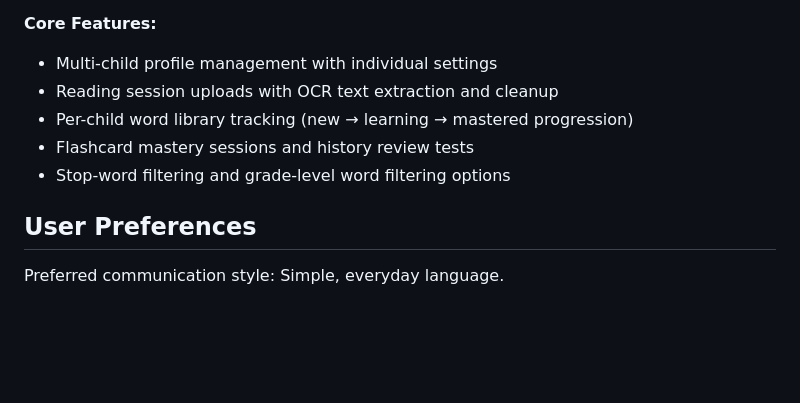
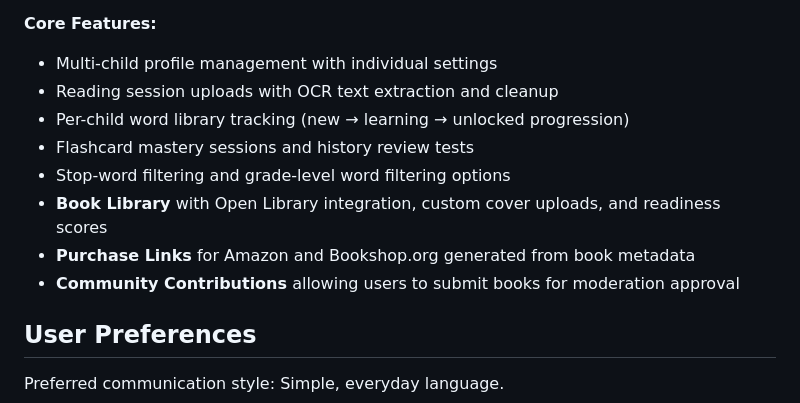
Before and after one commit to benjaminBrynildsen/Osmosify, a Markdown page: replit.md, the part around the change. Drawn GitHub-style; blank space fills up the shorter version.

Commit message:
Update documentation to reflect new library and contribution features
Update replit.md to include new features such as the Book Library, Purchase Links, and Community Contributions.

Replit-Commit-Author: Agent
Replit-Commit-Session-Id: f811b29b-ea93-4fc5-90d0-7acc5b92925b
Replit-Commit-Checkpoint-Type: full_checkpoint
Replit-Commit-Event-Id: e79edcd3-eeb7-4694-a46b-53a33fd28d70
Replit-Commit-Screenshot-Url: https://storage.googleapis.com/screenshot-production-us-central1/5a7b5ec0-e47d-4f5f-884d-49040cf63a6b/f811b29b-ea93-4fc5-90d0-7acc5b92925b/9f3sRfv
Replit-Helium-Checkpoint-Created: true

```diff
--- a/replit.md
+++ b/replit.md
@@ -7,9 +7,12 @@ A mobile-first educational web application designed for parents to track their c
 **Core Features:**
 - Multi-child profile management with individual settings
 - Reading session uploads with OCR text extraction and cleanup
-- Per-child word library tracking (new → learning → mastered progression)
+- Per-child word library tracking (new → learning → unlocked progression)
 - Flashcard mastery sessions and history review tests
 - Stop-word filtering and grade-level word filtering options
+- **Book Library** with Open Library integration, custom cover uploads, and readiness scores
+- **Purchase Links** for Amazon and Bookshop.org generated from book metadata
+- **Community Contributions** allowing users to submit books for moderation approval
 
 ## User Preferences
 
```
